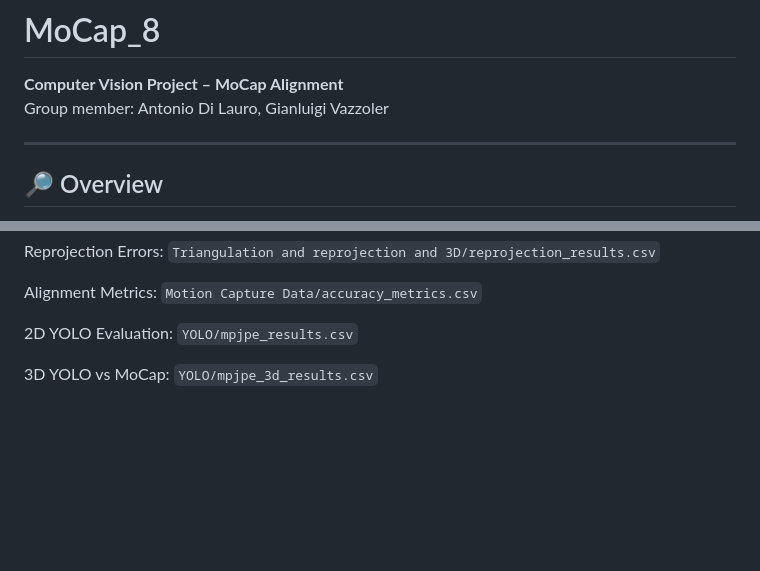
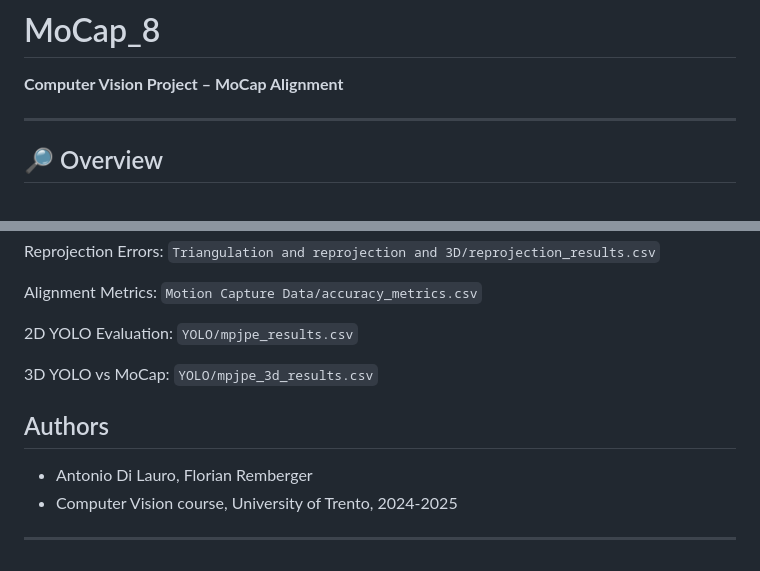
Before and after one commit to gvazzolerunitn/cv-mocap_8, a Markdown page: README.md, 2 parts joined by grey strips. Rendered like a GitHub page; blank space fills up the shorter version.

```diff
--- a/README.md
+++ b/README.md
@@ -1,9 +1,6 @@
 # MoCap_8
 
 **Computer Vision Project – MoCap Alignment**
-Group member:
-Antonio Di Lauro,
-Gianluigi Vazzoler
 
 ---
 
@@ -177,3 +174,10 @@ Alignment Metrics: `Motion Capture Data/accuracy_metrics.csv`
 2D YOLO Evaluation: `YOLO/mpjpe_results.csv`
 
 3D YOLO vs MoCap: `YOLO/mpjpe_3d_results.csv`
+
+## Authors
+
+- Antonio Di Lauro, Florian Remberger
+- Computer Vision course, University of Trento, 2024-2025
+
+---
```
